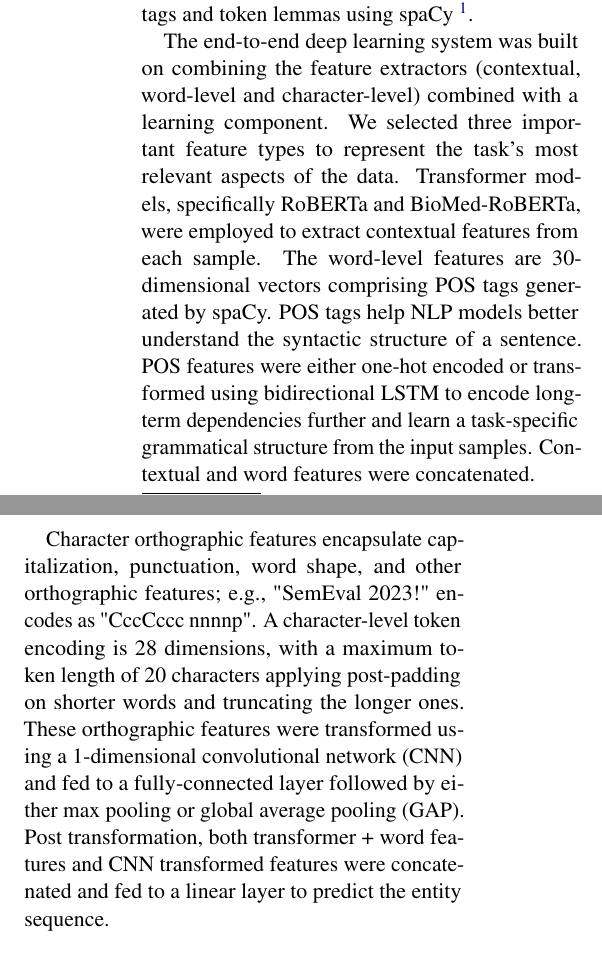
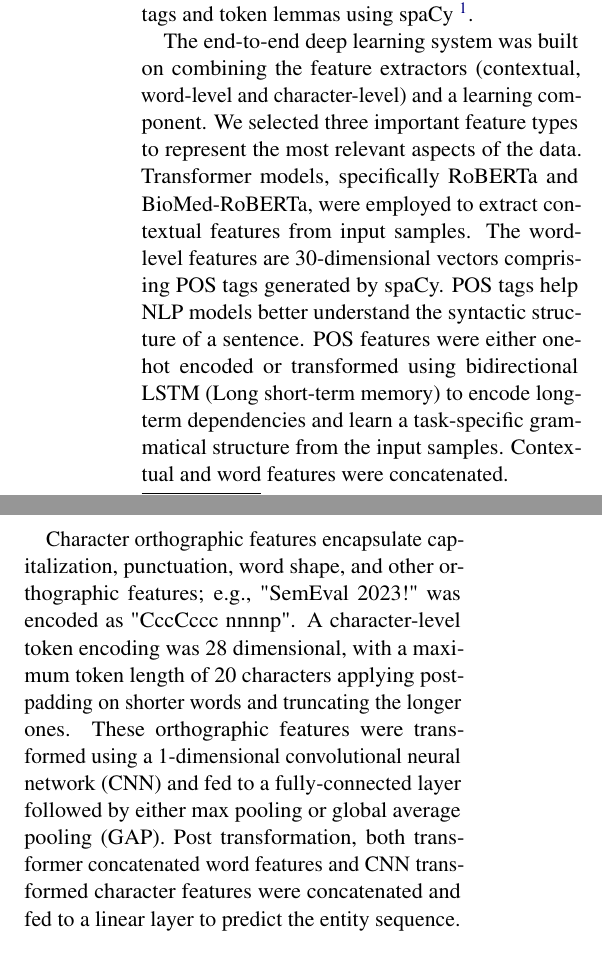
Before and after one commit to anjani-dhrangadhariya/HEVS-TUW-at-SemEval-2023-Task-8, a LaTeX paper (acl_latex.tex): two parts of the columns of page 2 of 3, joined at a grey line, cut so that both start at the same text. Compiled offline with pdfLaTeX.

Commit message:
Polished the methodology - subtask 2

```diff
--- a/acl_latex.tex
+++ b/acl_latex.tex
@@ -154,19 +154,19 @@ Explain the preprocessing steps here: removing trailing spaces, lower casing, et
 After preprocessing, text tokens were enriched with the part-of-the-speech tags and token lemmas using spaCy~\footnote{https://spacy.io/}.
 
 
-The end-to-end deep learning system was built on combining the feature extractors (contextual, word-level and character-level) combined with a learning component.
-We selected three important feature types to represent the task's most relevant aspects of the data.
-Transformer models, specifically RoBERTa and BioMed-RoBERTa, were employed to extract contextual features from each sample.
+The end-to-end deep learning system was built on combining the feature extractors (contextual, word-level and character-level) and a learning component.
+We selected three important feature types to represent the most relevant aspects of the data.
+Transformer models, specifically RoBERTa and BioMed-RoBERTa, were employed to extract contextual features from input samples.
 The word-level features are 30-dimensional vectors comprising POS tags generated by spaCy.
 POS tags help NLP models better understand the syntactic structure of a sentence.
-POS features were either one-hot encoded or transformed using bidirectional LSTM to encode long-term dependencies further and learn a task-specific grammatical structure from the input samples.
+POS features were either one-hot encoded or transformed using bidirectional LSTM (Long short-term memory) to encode long-term dependencies and learn a task-specific grammatical structure from the input samples.
 Contextual and word features were concatenated.
 
 
-Character orthographic features encapsulate capitalization, punctuation, word shape, and other orthographic features; e.g., "SemEval 2023!" encodes as "CccCccc nnnnp".
-A character-level token encoding is 28 dimensions, with a maximum token length of 20 characters applying post-padding on shorter words and truncating the longer ones.
-These orthographic features were transformed using a 1-dimensional convolutional network (CNN) and fed to a fully-connected layer followed by either max pooling or global average pooling (GAP).
-Post transformation, both transformer + word features and CNN transformed features were concatenated and fed to a linear layer to predict the entity sequence.
+Character orthographic features encapsulate capitalization, punctuation, word shape, and other orthographic features; e.g., "SemEval 2023!" was encoded as "CccCccc nnnnp".
+A character-level token encoding was 28 dimensional, with a maximum token length of 20 characters applying post-padding on shorter words and truncating the longer ones.
+These orthographic features were transformed using a 1-dimensional convolutional neural network (CNN) and fed to a fully-connected layer followed by either max pooling or global average pooling (GAP).
+Post transformation, both transformer concatenated word features and CNN transformed character features were concatenated and fed to a linear layer to predict the entity sequence.
 %
 %
 %
```
